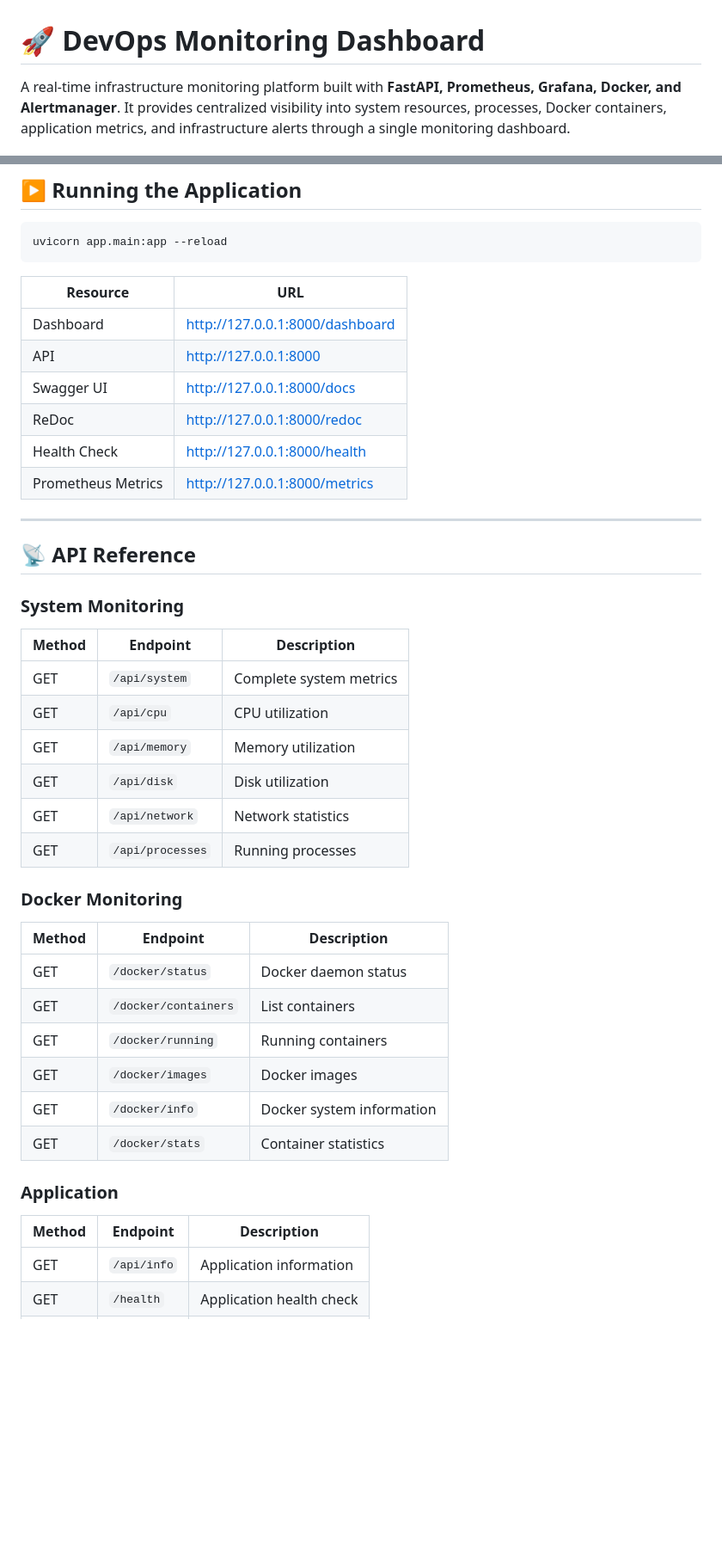
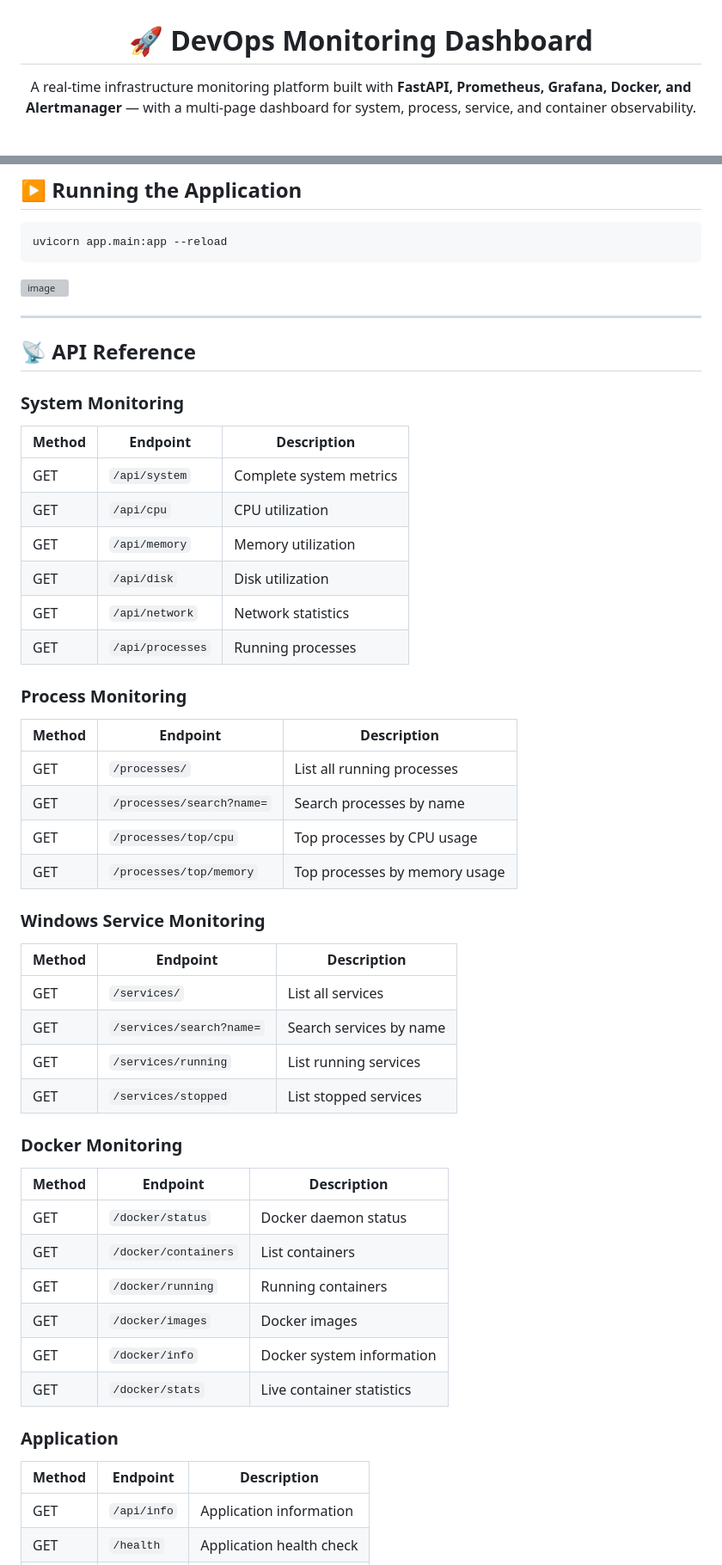
Before and after one commit to swethakannan595-crypto/devops-monitoring-dashboard, a Markdown page: README.md, 2 parts joined by grey strips. Shown at 86% size. Rendered like a GitHub page; blank space fills up the shorter version; grey boxes are pictures that could not be loaded.

````diff
--- a/README.md
+++ b/README.md
@@ -1,6 +3,6 @@
 # 🚀 DevOps Monitoring Dashboard
 
-A real-time infrastructure monitoring platform built with **FastAPI, Prometheus, Grafana, Docker, and Alertmanager**. It provides centralized visibility into system resources, processes, Docker containers, application metrics, and infrastructure alerts through a single monitoring dashboard.
+A real-time infrastructure monitoring platform built with **FastAPI, Prometheus, Grafana, Docker, and Alertmanager** — with a multi-page dashboard for system, process, service, and container observability.
 
 ![Python](https://img.shields.io/badge/Python-3.12+-3776AB?logo=python&logoColor=white)
 ![FastAPI](https://img.shields.io/badge/FastAPI-0.139+-009688?logo=fastapi&logoColor=white)
@@ -277,14 +322,8 @@ Never commit sensitive credentials such as API keys, SMTP passwords, Gmail app p
 uvicorn app.main:app --reload
 ```
 
-| Resource            | URL                                |
-|----------------------|-------------------------------------|
-| Dashboard            | http://127.0.0.1:8000/dashboard    |
-| API                  | http://127.0.0.1:8000              |
-| Swagger UI           | http://127.0.0.1:8000/docs         |
-| ReDoc                | http://127.0.0.1:8000/redoc        |
-| Health Check         | http://127.0.0.1:8000/health       |
-| Prometheus Metrics   | http://127.0.0.1:8000/metrics      |
+ <img width="500" height="250" alt="image" src="https://github.com/user-attachments/assets/af80deb2-589b-4da1-99bd-0a3bb7eb77e3" />
+
 
 ---
 
@@ -292,29 +331,47 @@ uvicorn app.main:app --reload
 
 ### System Monitoring
 
-| Method | Endpoint          | Description               |
+| Method | Endpoint          | Description                 |
 |--------|--------------------|----------------------------|
 | GET    | `/api/system`      | Complete system metrics    |
-| GET    | `/api/cpu`          | CPU utilization             |
-| GET    | `/api/memory`      | Memory utilization          |
-| GET    | `/api/disk`         | Disk utilization             |
-| GET    | `/api/network`      | Network statistics          |
-| GET    | `/api/processes`    | Running processes           |
+| GET    | `/api/cpu`          | CPU utilization           |
+| GET    | `/api/memory`      | Memory utilization         |
+| GET    | `/api/disk`         | Disk utilization          |
+| GET    | `/api/network`      | Network statistics        |
+| GET    | `/api/processes`    | Running processes         |
+
+### Process Monitoring
+
+| Method | Endpoint                    | Description                   |
+|--------|-----------------------------|-------------------------------|
+| GET    | `/processes/`               | List all running processes    |
+| GET    | `/processes/search?name=`   | Search processes by name      |
+| GET    | `/processes/top/cpu`        | Top processes by CPU usage    |
+| GET    | `/processes/top/memory`     | Top processes by memory usage |
+
+### Windows Service Monitoring
+
+| Method | Endpoint                    | Description                   |
+|--------|-----------------------------|-------------------------------|
+| GET    | `/services/`                | List all services             |
+| GET    | `/services/search?name=`    | Search services by name       |
+| GET    | `/services/running`         | List running services         |
+| GET    | `/services/stopped`         | List stopped services         |
 
 ### Docker Monitoring
 
-| Method | Endpoint              | Description                 |
+| Method | Endpoint                | Description                  |
 |--------|-------------------------|------------------------------|
 | GET    | `/docker/status`        | Docker daemon status         |
 | GET    | `/docker/containers`    | List containers              |
 | GET    | `/docker/running`       | Running containers           |
 | GET    | `/docker/images`        | Docker images                |
 | GET    | `/docker/info`          | Docker system information    |
-| GET    | `/docker/stats`         | Container statistics         |
+| GET    | `/docker/stats`         | Live container statistics    |
 
 ### Application
 
-| Method | Endpoint     | Description               |
+| Method | Endpoint      | Description               |
 |--------|---------------|----------------------------|
 | GET    | `/api/info`   | Application information    |
 | GET    | `/health`     | Application health check   |
````
Also changed, not shown: other parts of README.md (+165 -70 lines).
